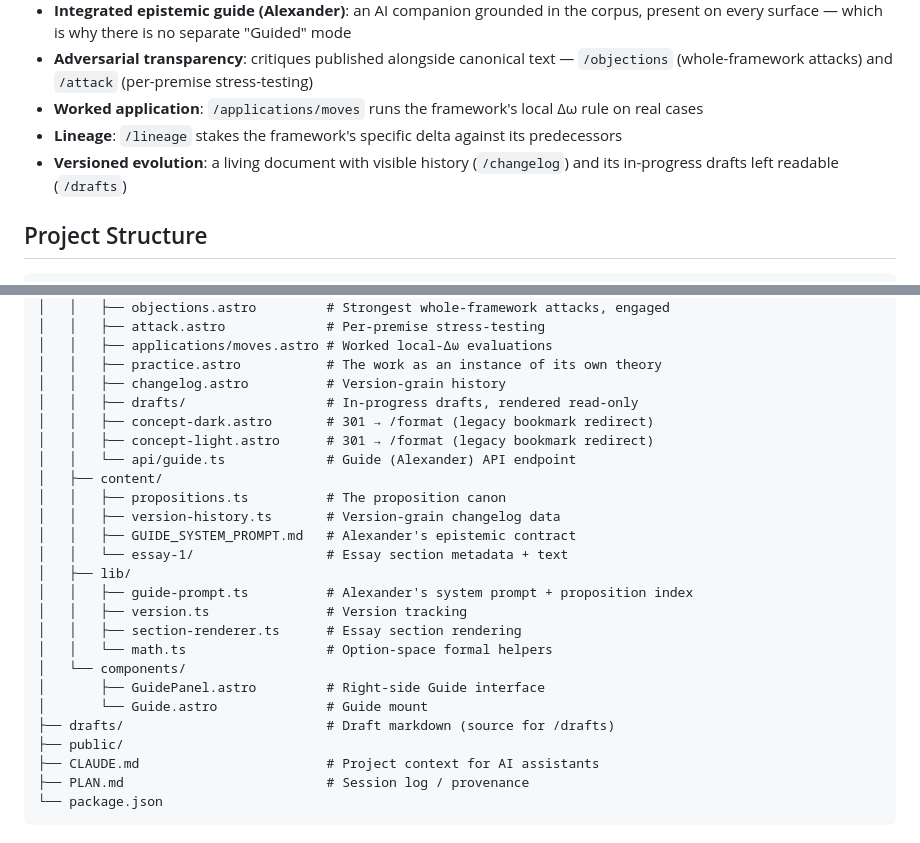
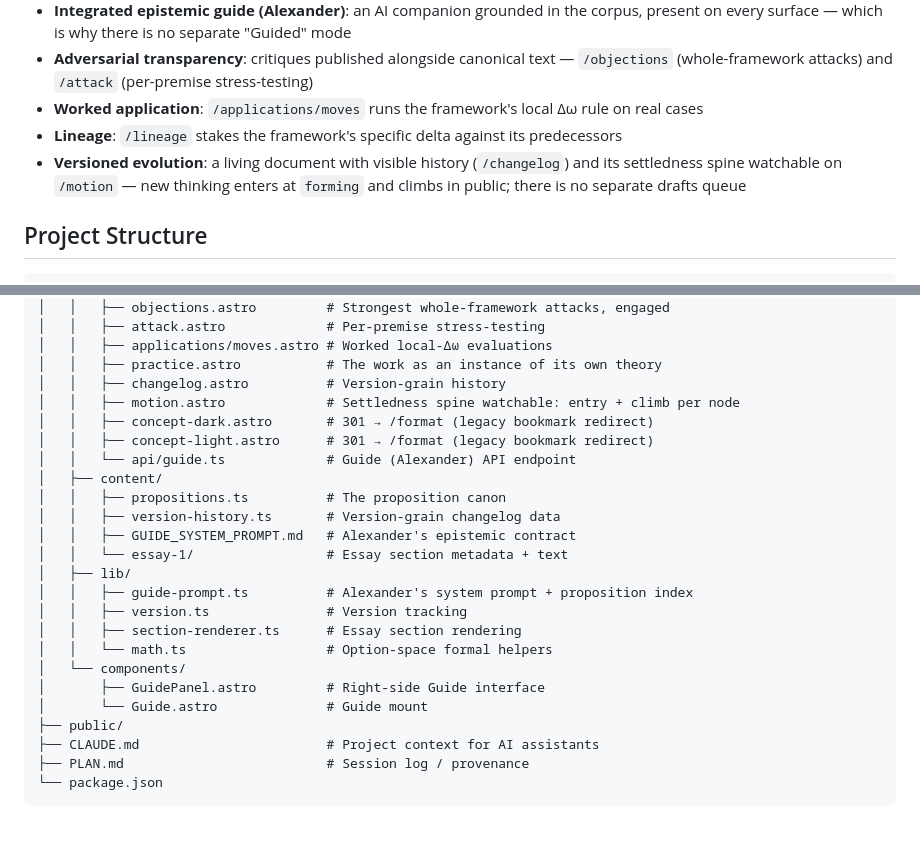
Before and after one commit to thomascassidyzm/configuration-economics, a Markdown page: README.md, 2 parts joined by grey strips. Rendered like a GitHub page.

Commit message:
docs: remove stale /drafts references from README (retired in v0.2.0)

```diff
--- a/README.md
+++ b/README.md
@@ -22,7 +22,7 @@ This isn't just content — it's a new publication format featuring:
 - **Adversarial transparency**: critiques published alongside canonical text — `/objections` (whole-framework attacks) and `/attack` (per-premise stress-testing)
 - **Worked application**: `/applications/moves` runs the framework's local Δω rule on real cases
 - **Lineage**: `/lineage` stakes the framework's specific delta against its predecessors
-- **Versioned evolution**: a living document with visible history (`/changelog`) and its in-progress drafts left readable (`/drafts`)
+- **Versioned evolution**: a living document with visible history (`/changelog`) and its settledness spine watchable on `/motion` — new thinking enters at `forming` and climbs in public; there is no separate drafts queue
 
 ## Project Structure
 
@@ -42,7 +42,7 @@ This isn't just content — it's a new publication format featuring:
 │   │   ├── applications/moves.astro # Worked local-Δω evaluations
 │   │   ├── practice.astro           # The work as an instance of its own theory
 │   │   ├── changelog.astro          # Version-grain history
-│   │   ├── drafts/                  # In-progress drafts, rendered read-only
+│   │   ├── motion.astro             # Settledness spine watchable: entry + climb per node
 │   │   ├── concept-dark.astro       # 301 → /format (legacy bookmark redirect)
 │   │   ├── concept-light.astro      # 301 → /format (legacy bookmark redirect)
 │   │   └── api/guide.ts             # Guide (Alexander) API endpoint
@@ -59,7 +59,6 @@ This isn't just content — it's a new publication format featuring:
 │   └── components/
 │       ├── GuidePanel.astro         # Right-side Guide interface
 │       └── Guide.astro              # Guide mount
-├── drafts/                          # Draft markdown (source for /drafts)
 ├── public/
 ├── CLAUDE.md                        # Project context for AI assistants
 ├── PLAN.md                          # Session log / provenance
```
